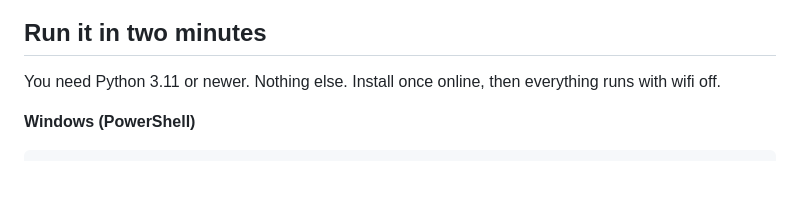
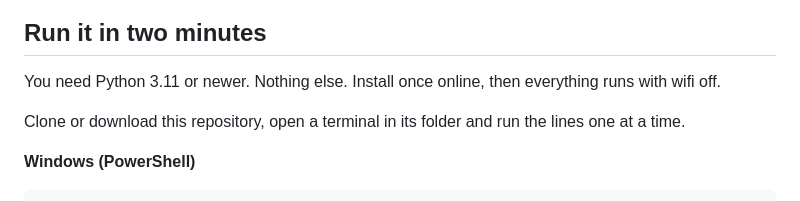
Before and after one commit to obsidianprimeofficial-alt/baseline, a Markdown page: README.md, the part around the change. Rendered like a GitHub page; blank space fills up the shorter version.

Commit message:
README: run the commands from the repository folder

```diff
--- a/README.md
+++ b/README.md
@@ -42,6 +42,8 @@ Three ideas carry the whole app:
 ## Run it in two minutes
 
 You need Python 3.11 or newer. Nothing else. Install once online, then everything runs with wifi off.
+
+Clone or download this repository, open a terminal in its folder and run the lines one at a time.
 
 **Windows (PowerShell)**
 
```
